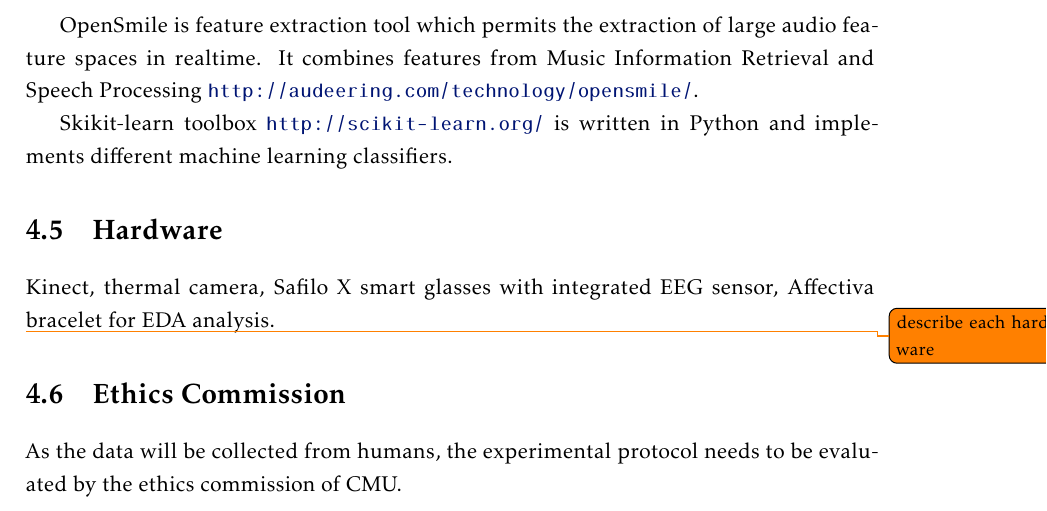
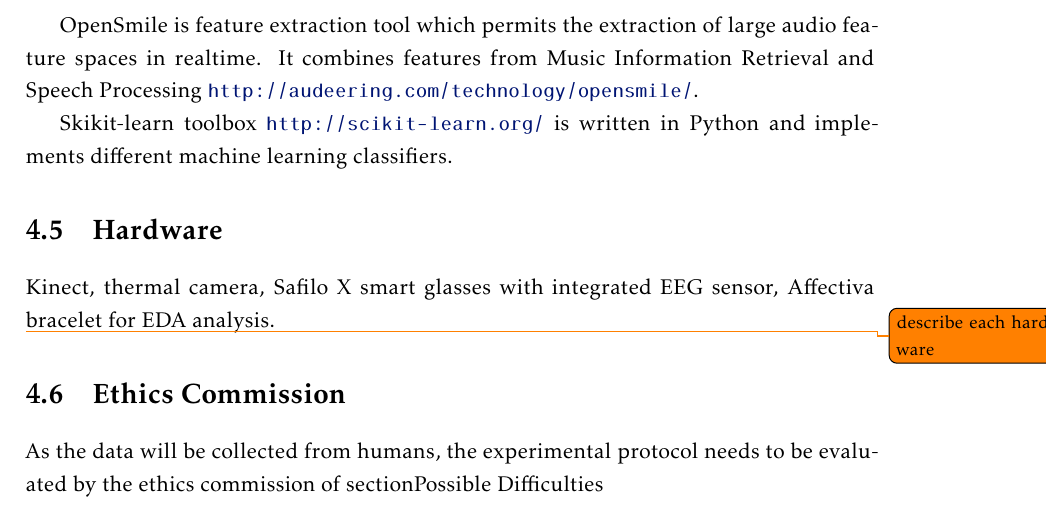
Before and after one commit to jmagalhaes/PhD-Thesis---Face-Analysis-for-the-Health-Domain, a LaTeX thesis (unlthesis-3.1.3/LaTeX/template.tex, which reads unlthesis-3.1.3/LaTeX/Chapters/methodology.tex): part of page 39 of 56, cut so that both start at the same text. Compiled offline with pdfLaTeX.

Commit message:
alterations methods

```diff
--- a/unlthesis-3.1.3/LaTeX/Chapters/methodology.tex
+++ b/unlthesis-3.1.3/LaTeX/Chapters/methodology.tex
@@ -67,7 +67,4 @@ Kinect, thermal camera, Safilo X smart glasses with integrated EEG sensor, Affec
 
 \section{Ethics Commission}
 
-As the data will be collected from humans, the experimental protocol needs to be evaluated by the ethics commission of CMU.
-
-
-%\section{Possible Difficulties}
+As the data will be collected from humans, the experimental protocol needs to be evaluated by the ethics commission of section{Possible Difficulties}
```
